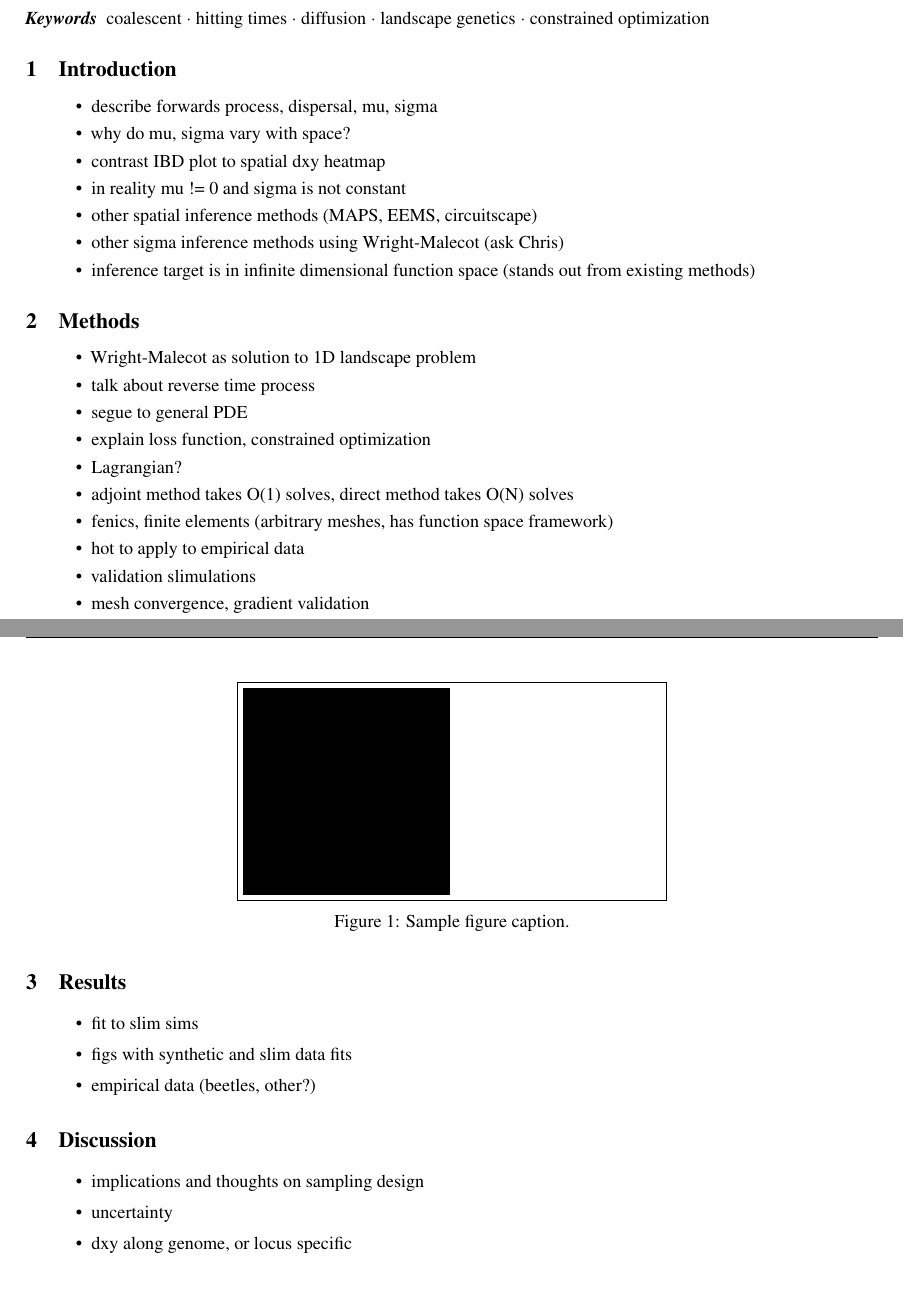
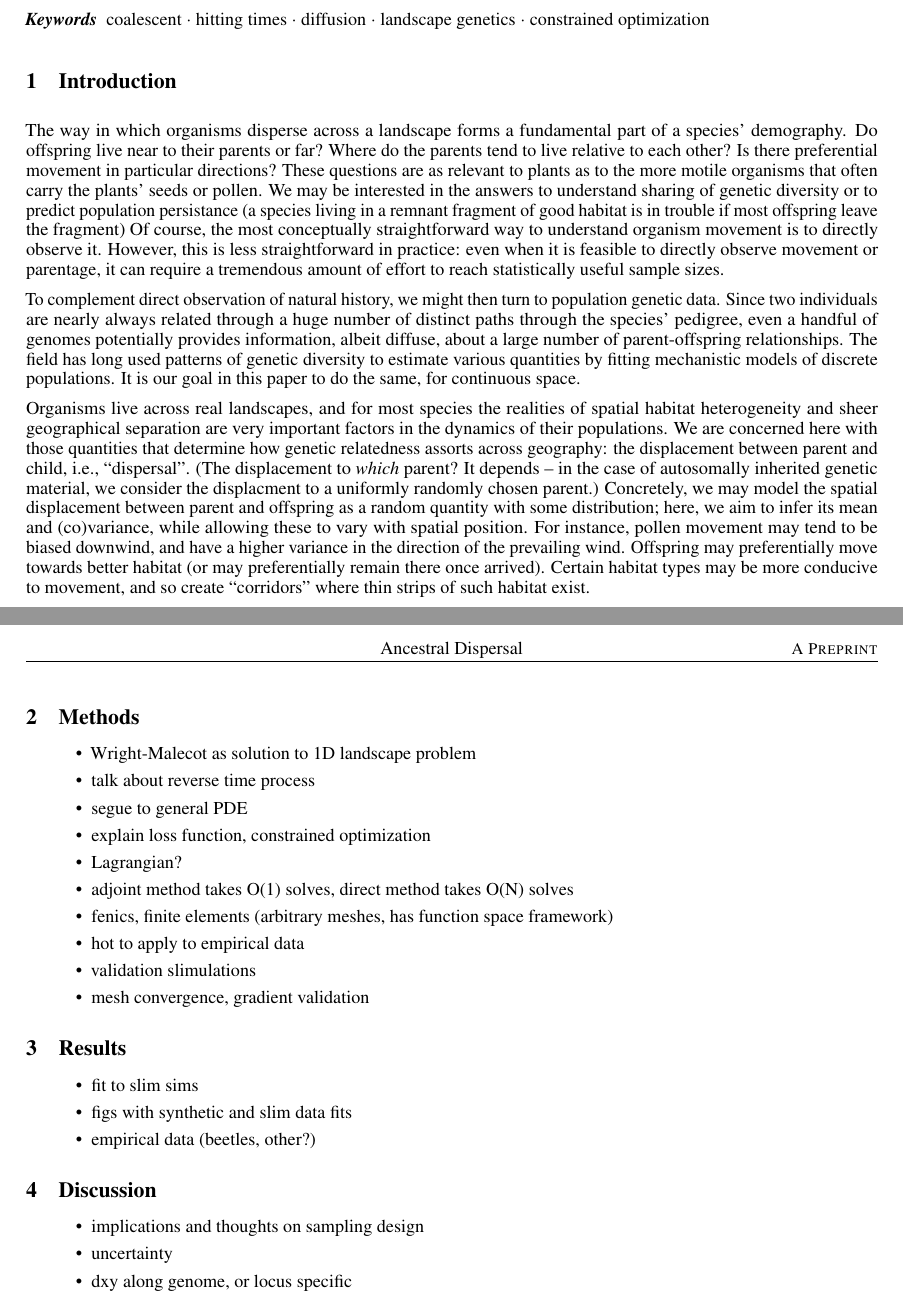
Before and after one commit to mattlukac/ancestral_dispersal_paper, a LaTeX paper (paper.tex): two parts of pages 1 and 2 of 3 before the commit and two parts of pages 1 and 2 of 2 after it, joined at a grey line, cut so that both start at the same text. Compiled offline with pdfLaTeX.

Commit message:
a bit of the intro

```diff
--- a/paper.tex
+++ b/paper.tex
@@ -93,18 +93,73 @@
 \keywords{coalescent \and hitting times \and diffusion \and landscape genetics \and constrained optimization}
 
 
+%%%%%%%%%%%%%%%%%%%%%%
 \section{Introduction}
-	\begin{itemize}
-		\item describe forwards process, dispersal, mu, sigma
-		\item why do mu, sigma vary with space?
-		\item contrast IBD plot to spatial dxy heatmap
-		\item in reality mu != 0 and sigma is not constant
-		\item other spatial inference methods (MAPS, EEMS, circuitscape)
-		\item other sigma inference methods using Wright-Malecot (ask Chris)
-		\item inference target is in infinite dimensional function space (stands out from existing methods)
-	\end{itemize}
 
+% \begin{itemize}
+%     \item describe forwards process, dispersal, mu, sigma
+%     \item why do mu, sigma vary with space?
+%     \item contrast IBD plot to spatial dxy heatmap
+%     \item in reality mu != 0 and sigma is not constant
+%     \item other spatial inference methods (MAPS, EEMS, circuitscape)
+%     \item other sigma inference methods using Wright-Malecot (ask Chris)
+%     \item inference target is in infinite dimensional function space (stands out from existing methods)
+% \end{itemize}
+
+The way in which organisms disperse across a landscape
+forms a fundamental part of a species' demography.
+Do offspring live near to their parents or far?
+Where do the parents tend to live relative to each other?
+Is there preferential movement in particular directions?
+These questions are as relevant to plants as to the more motile organisms
+that often carry the plants' seeds or pollen.
+We may be interested in the answers to understand
+sharing of genetic diversity
+or to predict population persistance
+(a species living in a remnant fragment of good habitat
+is in trouble if most offspring leave the fragment)
+Of course, the most conceptually straightforward way to understand organism movement
+is to directly observe it.
+However, this is less straightforward in practice:
+even when it is feasible to directly observe movement or parentage,
+it can require a tremendous amount of effort to reach statistically useful sample sizes.
+
+To complement direct observation of natural history,
+we might then turn to population genetic data.
+Since two individuals are nearly always related through a huge number of distinct
+paths through the species' pedigree,
+even a handful of genomes potentially provides information, albeit diffuse,
+about a large number of parent-offspring relationships.
+The field has long used patterns of genetic diversity to estimate various quantities
+by fitting mechanistic models of discrete populations.
+It is our goal in this paper to do the same, for continuous space.
+
+Organisms live across real landscapes, and for most species
+the realities of spatial habitat heterogeneity and sheer geographical separation
+are very important factors in the dynamics of their populations.
+We are concerned here with those quantities that determine
+how genetic relatedness assorts across geography:
+the displacement between parent and child, i.e., ``dispersal''.
+(The displacement to \emph{which} parent?
+It depends -- in the case of autosomally inherited genetic material,
+we consider the displacment to a uniformly randomly chosen parent.)
+Concretely, we may model the spatial displacement between parent and offspring
+as a random quantity with some distribution;
+here, we aim to infer its mean and (co)variance,
+while allowing these to vary with spatial position.
+For instance, pollen movement may tend to be biased downwind,
+and have a higher variance in the direction of the prevailing wind.
+Offspring may preferentially move towards better habitat
+(or may preferentially remain there once arrived).
+Certain habitat types may be more conducive to movement,
+and so create ``corridors'' where thin strips of such habitat exist.
+
+
+
+
+%%%%%%%%%%%%%%%%%%%%%%
 \section{Methods}
+
 \begin{itemize}
     \item Wright-Malecot as solution to 1D landscape problem
     \item talk about reverse time process
@@ -153,4 +197,0 @@
-	\begin{figure}
-		\centering
-		\fbox{\rule[-.5cm]{4cm}{4cm} \rule[-.5cm]{4cm}{0cm}}
-		\caption{Sample figure caption.}
@@ -186,2 +198,3 @@
 
 \bibliographystyle{unsrtnat}
+\bibliography{references}
```
Also changed, not shown: paper.tex (77 more changed lines), 1 other file. Lines whose indentation alone changed are shown as unchanged.
